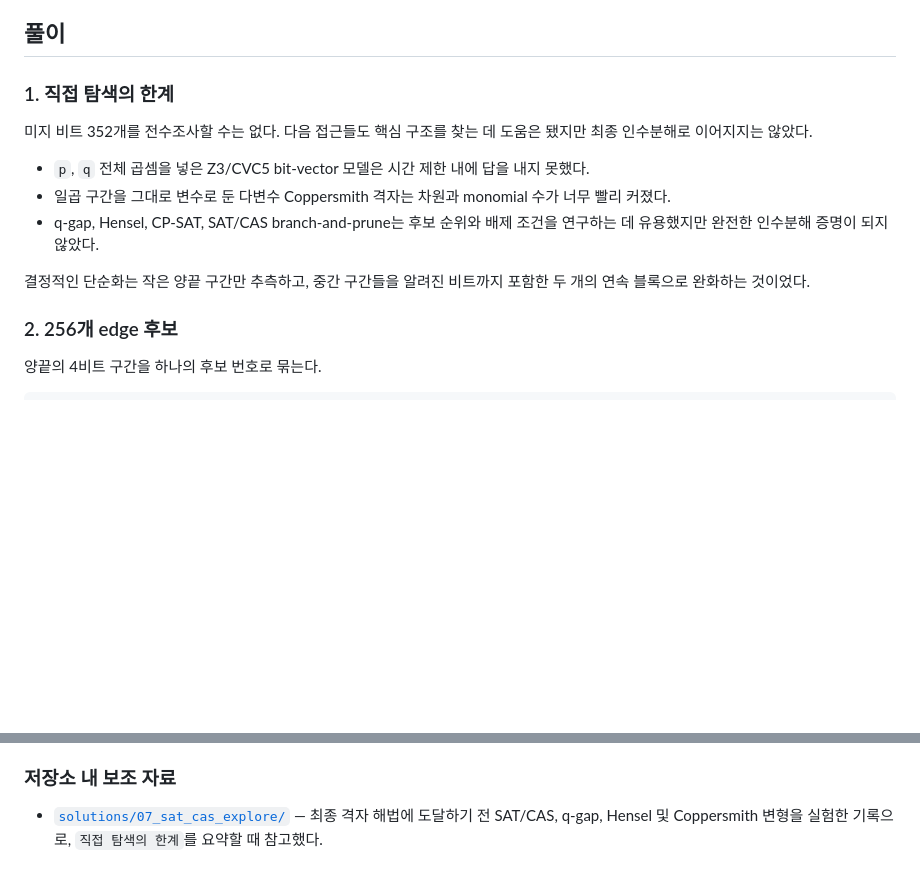
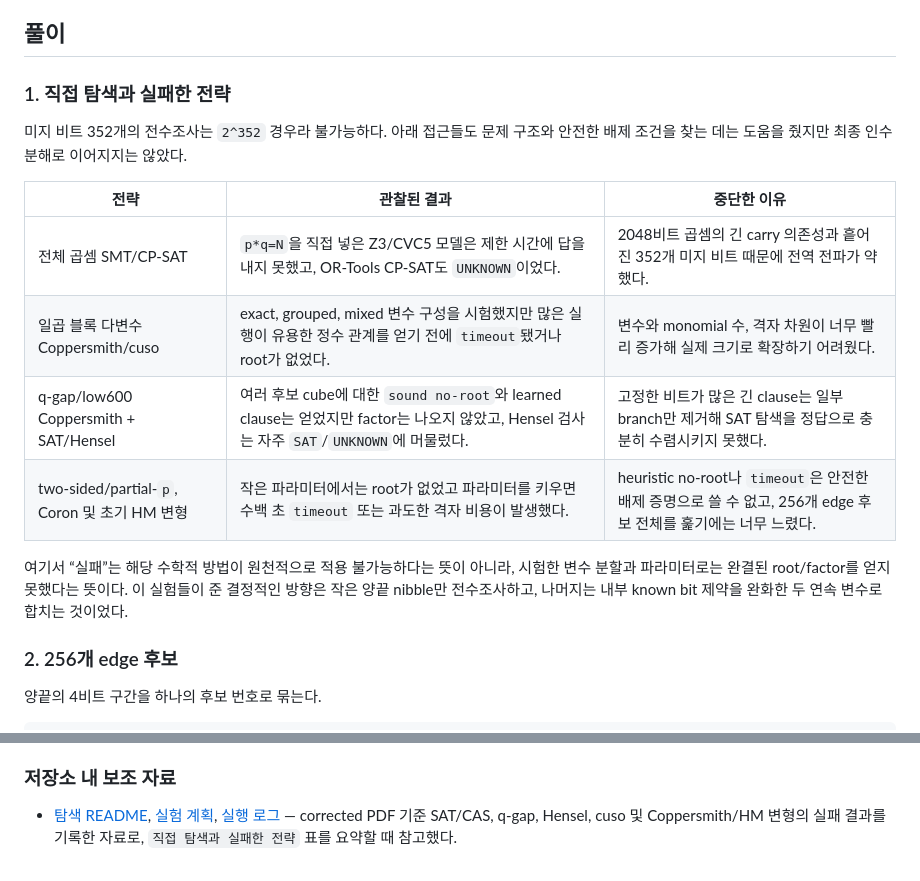
Before and after one commit to seo-rii/cryptotest, a Markdown page: writeups/07_소인수분해.md, 2 parts joined by grey strips. Drawn GitHub-style; blank space fills up the shorter version.

Commit message:
docs: summarize failed factorization strategies

```diff
--- a/writeups/07_소인수분해.md
+++ b/writeups/07_소인수분해.md
@@ -36,15 +36,18 @@ p(x, y) | N
 
 ## 풀이
 
-### 1. 직접 탐색의 한계
+### 1. 직접 탐색과 실패한 전략
 
-미지 비트 352개를 전수조사할 수는 없다. 다음 접근들도 핵심 구조를 찾는 데 도움은 됐지만 최종 인수분해로 이어지지는 않았다.
+미지 비트 352개의 전수조사는 `2^352` 경우라 불가능하다. 아래 접근들도 문제 구조와 안전한 배제 조건을 찾는 데는 도움을 줬지만 최종 인수분해로 이어지지는 않았다.
 
-- `p`, `q` 전체 곱셈을 넣은 Z3/CVC5 bit-vector 모델은 시간 제한 내에 답을 내지 못했다.
-- 일곱 구간을 그대로 변수로 둔 다변수 Coppersmith 격자는 차원과 monomial 수가 너무 빨리 커졌다.
-- q-gap, Hensel, CP-SAT, SAT/CAS branch-and-prune는 후보 순위와 배제 조건을 연구하는 데 유용했지만 완전한 인수분해 증명이 되지 않았다.
+| 전략 | 관찰된 결과 | 중단한 이유 |
+|---|---|---|
+| 전체 곱셈 SMT/CP-SAT | `p*q=N`을 직접 넣은 Z3/CVC5 모델은 제한 시간에 답을 내지 못했고, OR-Tools CP-SAT도 `UNKNOWN`이었다. | 2048비트 곱셈의 긴 carry 의존성과 흩어진 352개 미지 비트 때문에 전역 전파가 약했다. |
+| 일곱 블록 다변수 Coppersmith/cuso | exact, grouped, mixed 변수 구성을 시험했지만 많은 실행이 유용한 정수 관계를 얻기 전에 `timeout`됐거나 root가 없었다. | 변수와 monomial 수, 격자 차원이 너무 빨리 증가해 실제 크기로 확장하기 어려웠다. |
+| q-gap/low600 Coppersmith + SAT/Hensel | 여러 후보 cube에 대한 `sound no-root`와 learned clause는 얻었지만 factor는 나오지 않았고, Hensel 검사는 자주 `SAT`/`UNKNOWN`에 머물렀다. | 고정한 비트가 많은 긴 clause는 일부 branch만 제거해 SAT 탐색을 정답으로 충분히 수렴시키지 못했다. |
+| two-sided/partial-`p`, Coron 및 초기 HM 변형 | 작은 파라미터에서는 root가 없었고 파라미터를 키우면 수백 초 `timeout` 또는 과도한 격자 비용이 발생했다. | heuristic no-root나 `timeout`은 안전한 배제 증명으로 쓸 수 없고, 256개 edge 후보 전체를 훑기에는 너무 느렸다. |
 
-결정적인 단순화는 작은 양끝 구간만 추측하고, 중간 구간들을 알려진 비트까지 포함한 두 개의 연속 블록으로 완화하는 것이었다.
+여기서 “실패”는 해당 수학적 방법이 원천적으로 적용 불가능하다는 뜻이 아니라, 시험한 변수 분할과 파라미터로는 완결된 root/factor를 얻지 못했다는 뜻이다. 이 실험들이 준 결정적인 방향은 작은 양끝 nibble만 전수조사하고, 나머지는 내부 known bit 제약을 완화한 두 연속 변수로 합치는 것이었다.
 
 ### 2. 256개 edge 후보
 
@@ -192,4 +195,4 @@ m.hex() == 464c41477b64317274795f6231745f6c33346b5f633070703372736d3174685f6d333
 
 ### 저장소 내 보조 자료
 
-- [`solutions/07_sat_cas_explore/`](../solutions/07_sat_cas_explore/) — 최종 격자 해법에 도달하기 전 SAT/CAS, q-gap, Hensel 및 Coppersmith 변형을 실험한 기록으로, `직접 탐색의 한계`를 요약할 때 참고했다.
+- [탐색 README](../solutions/07_sat_cas_explore/README.md), [실험 계획](../solutions/07_sat_cas_explore/EXPLORATION_PLAN.md), [실행 로그](../solutions/07_sat_cas_explore/RUN_LOG.md) — corrected PDF 기준 SAT/CAS, q-gap, Hensel, cuso 및 Coppersmith/HM 변형의 실패 결과를 기록한 자료로, `직접 탐색과 실패한 전략` 표를 요약할 때 참고했다.
```
